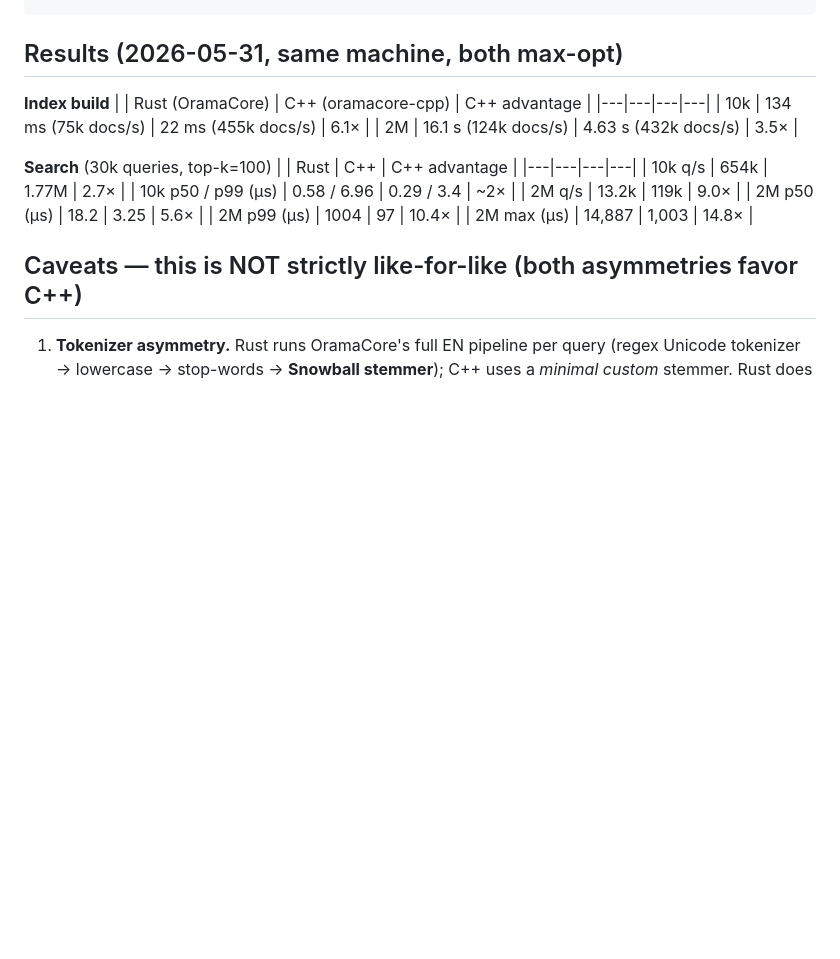
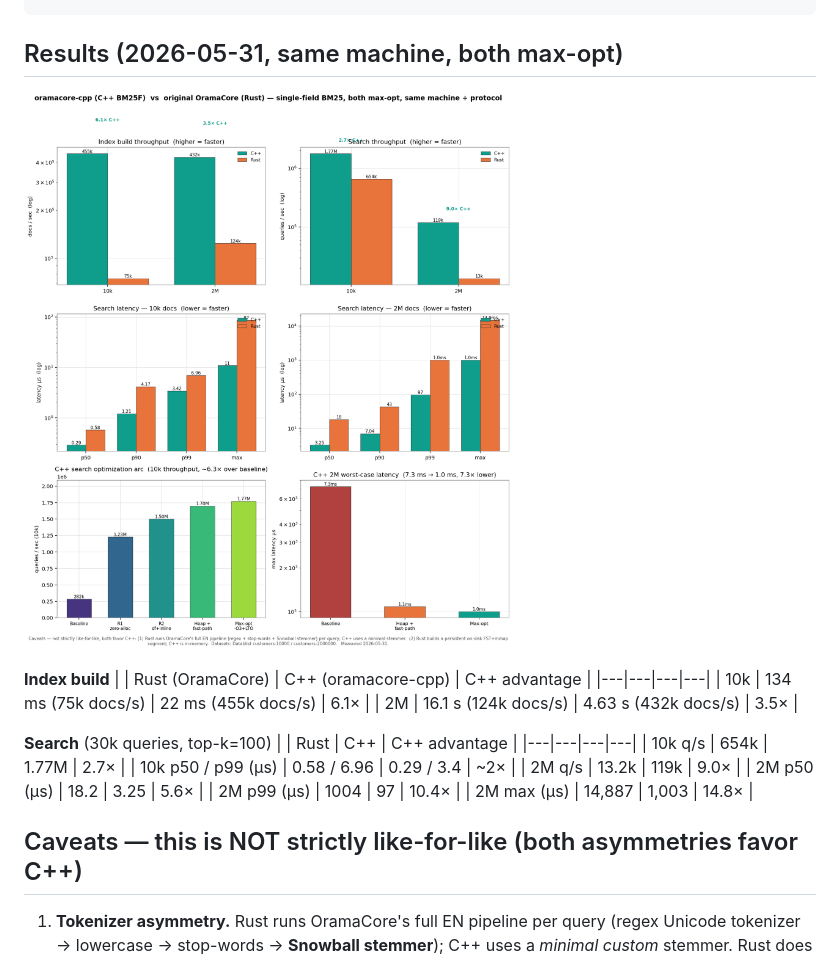
Before and after one commit to oramasearch/oramacore-cpp, a Markdown page: bench/README.md, the part around the change. GitHub-like rendering; pictures changed too: bench/benchmark-results.png (added); blank space fills up the shorter version.

Commit message:
docs(bench): add benchmark results plot (C++ vs Rust, all metrics)

```diff
--- a/bench/README.md
+++ b/bench/README.md
@@ -43,6 +43,8 @@ RUSTFLAGS="-C target-cpu=native" cargo build --release
 
 ## Results (2026-05-31, same machine, both max-opt)
 
+![benchmark results](benchmark-results.png)
+
 **Index build**
 | | Rust (OramaCore) | C++ (oramacore-cpp) | C++ advantage |
 |---|---|---|---|
```
